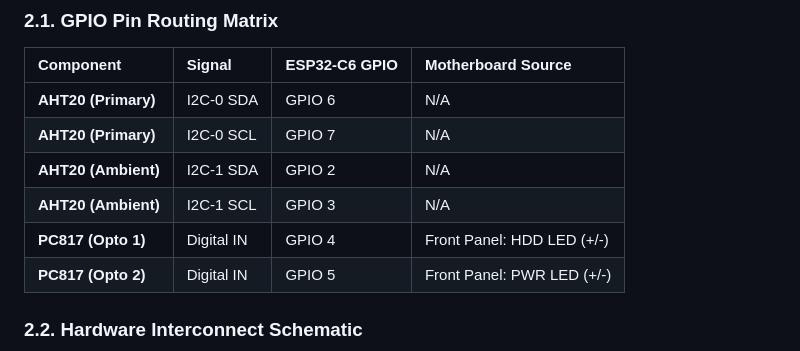
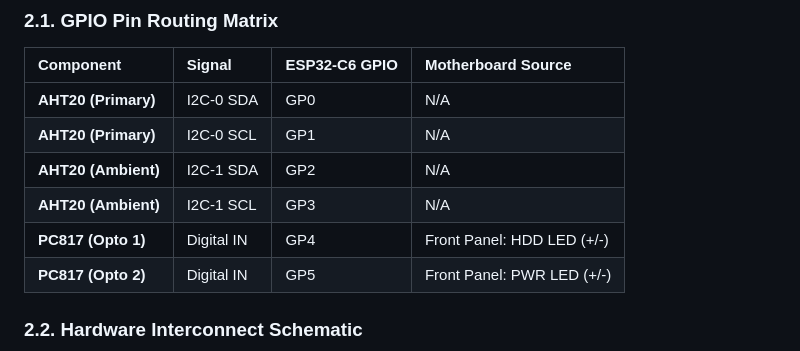
Before and after one commit to aniva/random-stuff, a Markdown page: sff_case_9L_01/telemetry_display/agents.md, the part around one of its changes. GitHub-like rendering.

```diff
--- a/sff_case_9L_01/telemetry_display/agents.md
+++ b/sff_case_9L_01/telemetry_display/agents.md
@@ -20,12 +20,12 @@
 ### 2.1. GPIO Pin Routing Matrix
 | Component | Signal | ESP32-C6 GPIO | Motherboard Source |
 | :--- | :--- | :--- | :--- |
-| **AHT20 (Primary)** | I2C-0 SDA | GPIO 6 | N/A |
-| **AHT20 (Primary)** | I2C-0 SCL | GPIO 7 | N/A |
-| **AHT20 (Ambient)** | I2C-1 SDA | GPIO 2 | N/A |
-| **AHT20 (Ambient)** | I2C-1 SCL | GPIO 3 | N/A |
-| **PC817 (Opto 1)** | Digital IN | GPIO 4 | Front Panel: HDD LED (+/-) |
-| **PC817 (Opto 2)** | Digital IN | GPIO 5 | Front Panel: PWR LED (+/-) |
+| **AHT20 (Primary)** | I2C-0 SDA | GP0 | N/A |
+| **AHT20 (Primary)** | I2C-0 SCL | GP1 | N/A |
+| **AHT20 (Ambient)** | I2C-1 SDA | GP2 | N/A |
+| **AHT20 (Ambient)** | I2C-1 SCL | GP3 | N/A |
+| **PC817 (Opto 1)** | Digital IN | GP4 | Front Panel: HDD LED (+/-) |
+| **PC817 (Opto 2)** | Digital IN | GP5 | Front Panel: PWR LED (+/-) |
 
 ### 2.2. Hardware Interconnect Schematic
 
```
Also changed, not shown: other parts of sff_case_9L_01/telemetry_display/agents.md (+5 -5 lines).
